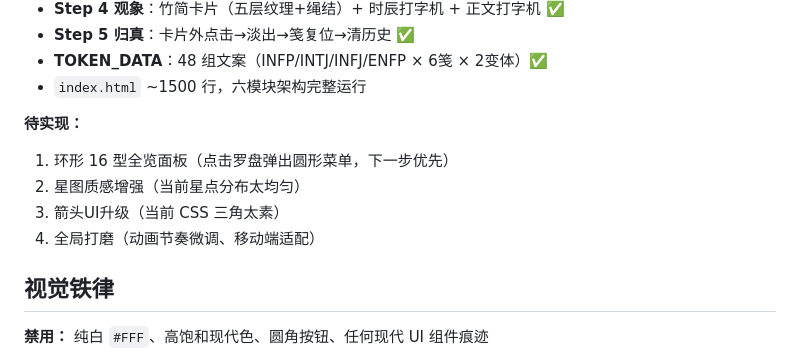
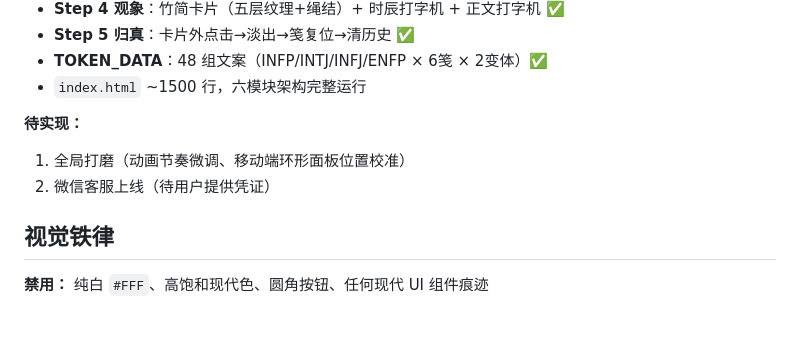
Before and after one commit to LUOSHUI666/yunzhuan, a Markdown page: CLAUDE.md, the part around the change. Drawn GitHub-style; blank space fills up the shorter version.

Commit message:
docs: 更新 CLAUDE.md — 环形全览已实现，待办精简

```diff
--- a/CLAUDE.md
+++ b/CLAUDE.md
@@ -25,10 +25,8 @@
 - `index.html` ~1500 行，六模块架构完整运行
 
 **待实现：**
-1. 环形 16 型全览面板（点击罗盘弹出圆形菜单，下一步优先）
-2. 星图质感增强（当前星点分布太均匀）
-3. 箭头UI升级（当前 CSS 三角太素）
-4. 全局打磨（动画节奏微调、移动端适配）
+1. 全局打磨（动画节奏微调、移动端环形面板位置校准）
+2. 微信客服上线（待用户提供凭证）
 
 ## 视觉铁律
 
```
